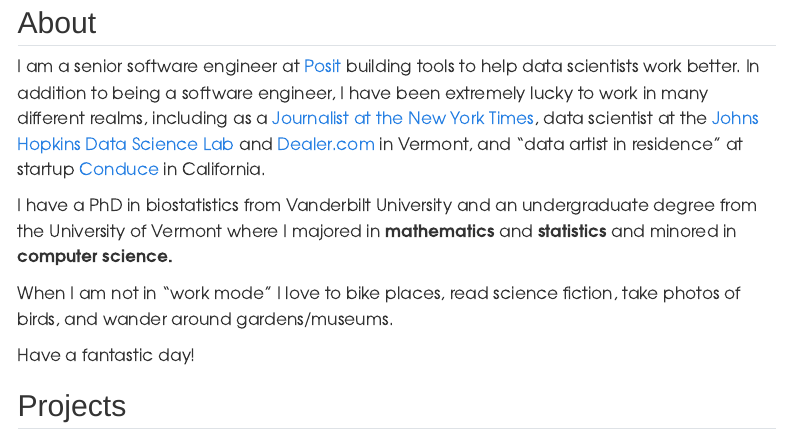
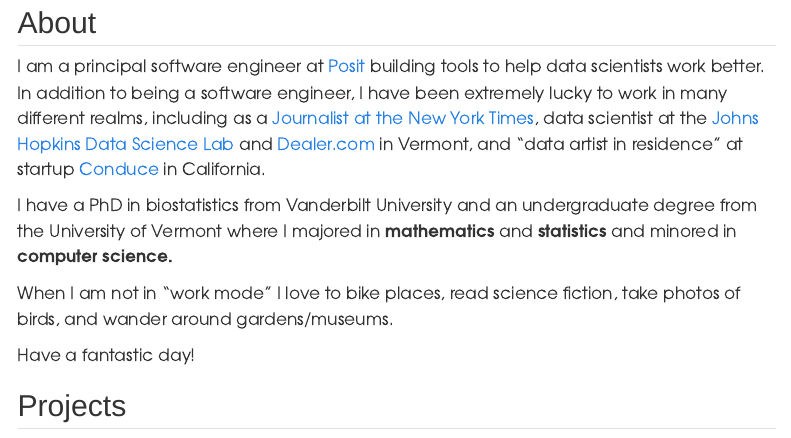
Before and after one commit to nstrayer/nstrayer.github.io, a Quarto document (index.qmd): the page in a window 1100 px wide, from 120 px down. Rendered offline with R 4.5, knitr and Pandoc in place of Quarto, with nearby package versions; some code elsewhere in the file could not run offline; menus at the side of the page are left out.

Commit message:
Update job title

```diff
--- a/index.qmd
+++ b/index.qmd
@@ -85,7 +85,7 @@
 
 ## About
 
-I am a senior software engineer at [Posit](https://posit.co/) building tools to help data scientists work better. In addition to being a software engineer, I have been extremely lucky to work in many different realms, including as a [Journalist at the New York Times](http://www.nytimes.com/interactive/2016/08/26/us/college-student-migration.html), data scientist at the [Johns Hopkins Data Science Lab](http://jhudatascience.org/) and [Dealer.com](http://www.dealer.com/) in Vermont, and "data artist in residence" at startup [Conduce](https://www.conduce.com/) in California.
+I am a principal software engineer at [Posit](https://posit.co/) building tools to help data scientists work better. In addition to being a software engineer, I have been extremely lucky to work in many different realms, including as a [Journalist at the New York Times](http://www.nytimes.com/interactive/2016/08/26/us/college-student-migration.html), data scientist at the [Johns Hopkins Data Science Lab](http://jhudatascience.org/) and [Dealer.com](http://www.dealer.com/) in Vermont, and "data artist in residence" at startup [Conduce](https://www.conduce.com/) in California.
 
 I have a PhD in biostatistics from Vanderbilt University and an undergraduate degree from the University of Vermont where I majored in __mathematics__ and __statistics__ and minored in __computer science.__
 
```
Also changed, not shown: index.html.
